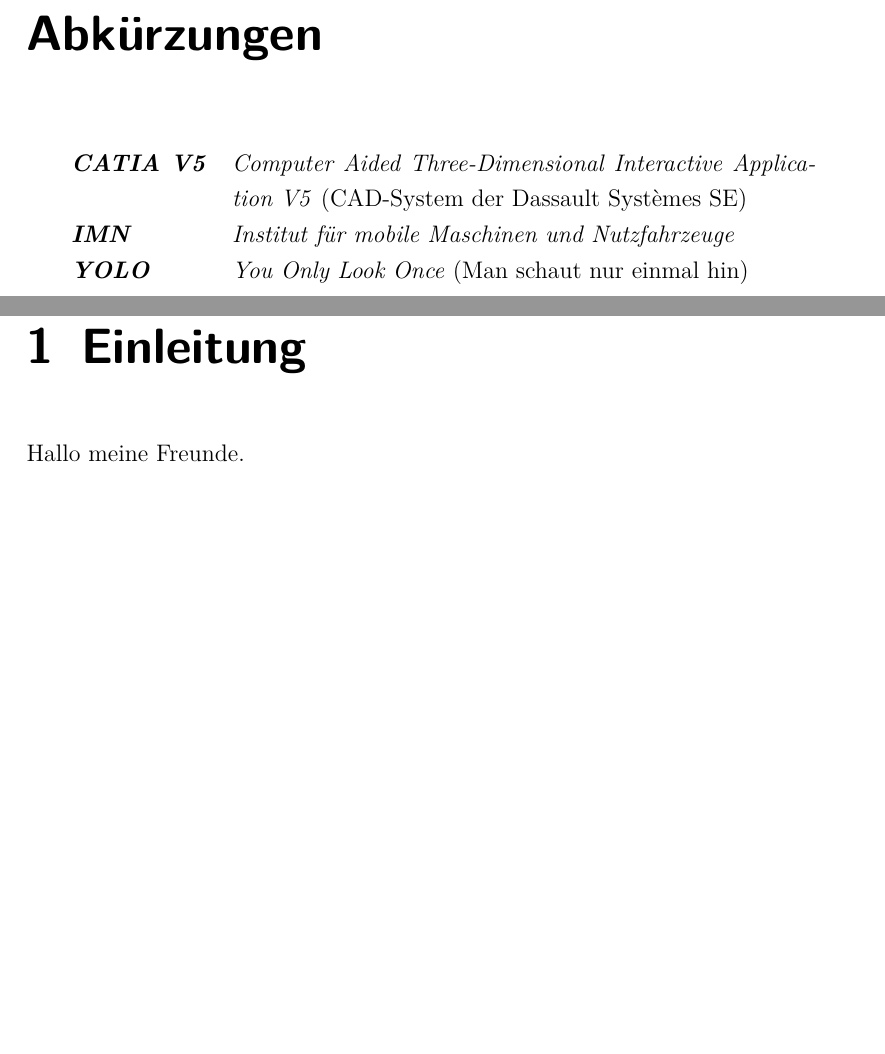
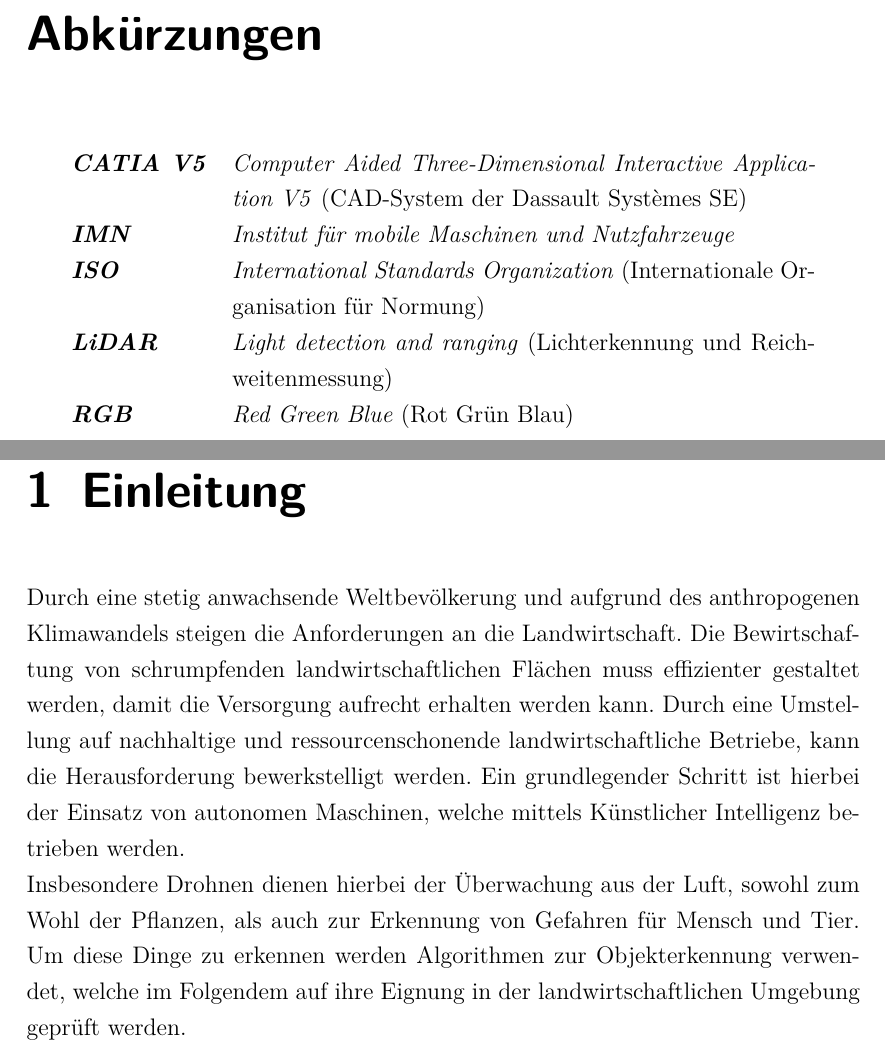
Before and after one commit to henrikblng/BAonline, a LaTeX book (Bachelorarbeit.tex, which reads acronyme.tex): two parts of pages 6 and 10 of 24 before the commit and two parts of pages 6 and 10 of 25 after it, joined at a grey line, cut so that both start at the same text, the shorter picture padded with empty space. The pictures show the PDF file Bachelorarbeit.pdf that the author committed with the source.

Commit message:
1.0 v0 , 2.2 v0

```diff
--- a/Bachelorarbeit.tex
+++ b/Bachelorarbeit.tex
@@ -192,7 +192,9 @@ maximal eine Seite, i.d.R. in englischer Sprache verfasst
 \mainmatter
 \chapter{Einleitung}
 \label{cha:einleitung}
-Hallo meine Freunde.
+
+Durch eine stetig anwachsende Weltbevölkerung und aufgrund des anthropogenen Klimawandels steigen die Anforderungen an die Landwirtschaft. Die Bewirtschaftung von schrumpfenden landwirtschaftlichen Flächen muss effizienter gestaltet werden, damit die Versorgung aufrecht erhalten werden kann. Durch eine Umstellung auf nachhaltige und ressourcenschonende landwirtschaftliche Betriebe, kann die Herausforderung bewerkstelligt werden. Ein grundlegender Schritt ist hierbei der Einsatz von autonomen Maschinen, welche mittels Künstlicher Intelligenz betrieben werden. \\
+Insbesondere Drohnen dienen hierbei der Überwachung aus der Luft, sowohl zum Wohl der Pflanzen, als auch zur Erkennung von Gefahren für Mensch und Tier. Um diese Dinge zu erkennen werden Algorithmen zur Objekterkennung verwendet, welche im Folgendem auf ihre Eignung in der landwirtschaftlichen Umgebung geprüft werden.
 
 \chapter{Stand der Technik}
 \label{cha:sdT}
--- a/acronyme.tex
+++ b/acronyme.tex
@@ -7,13 +6,33 @@
 	short-plural= s,
 	long-plural	= s
 }
+
 \DeclareAcronym{catiaV5}{
 	short		= \textit{CATIA V5} ,
 	long		= \textit{Computer Aided Three-Dimensional Interactive Application V5} ,
 	extra		= CAD-System der Dassault Systèmes SE % erscheint nur in \printacronyms %AblaufValidierung o.Ä. ergänzen (nur für die Liste)
 }
+
 \DeclareAcronym{yolo}{
 	short		= \textit{YOLO} ,
 	long		= \textit{You Only Look Once} ,
 	extra		= Man schaut nur einmal hin
 }
+
+\DeclareAcronym{iso}{
+	short		= \textit{ISO} ,
+	long		= \textit{International Standards Organization} ,
+	extra		= Internationale Organisation für Normung
+}
+
+\DeclareAcronym{lidar}{
+	short		= \textit{LiDAR} ,
+	long		= \textit{Light detection and ranging} ,
+	extra		= Lichterkennung und Reichweitenmessung
+}
+
+\DeclareAcronym{rgb}{
+	short		= \textit{RGB} ,
+	long		= \textit{Red Green Blue} ,
+	extra		= Rot Grün Blau
+}
```
Also changed, not shown: Bachelorarbeit.pdf, Bachelorarbeit.tex (31 more changed lines), acronyme.tex (1 more changed lines), 6 other files.
